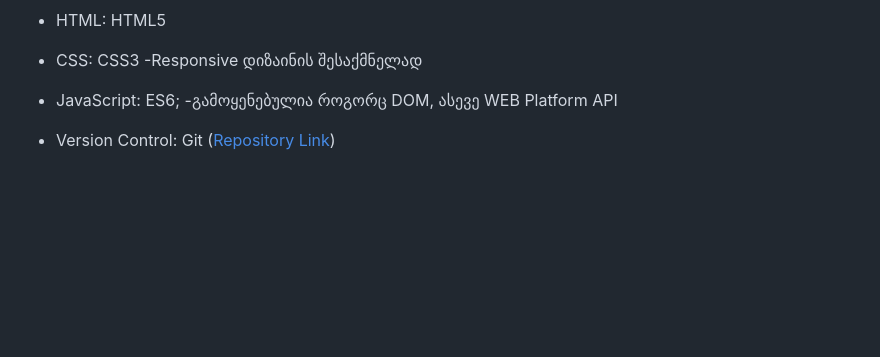
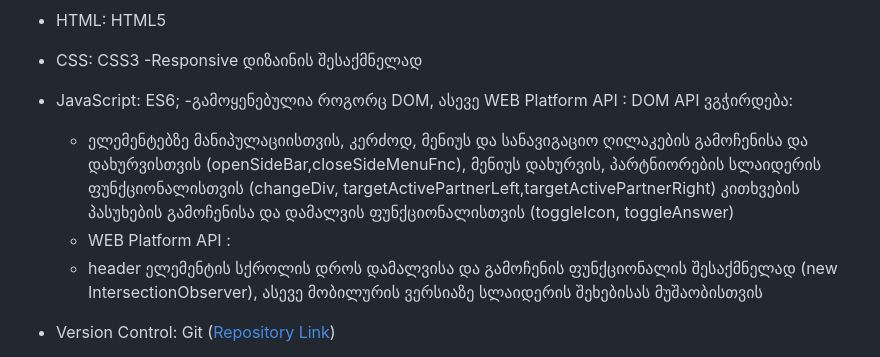
Before and after one commit to Kat-Erina/tbc, a Markdown page: README.md, the part around the change. Rendered like a GitHub page; blank space fills up the shorter version.

Commit message:
slighly revised readme file, added more details

```diff
--- a/README.md
+++ b/README.md
@@ -25,7 +25,13 @@
 - CSS: CSS3
   -Responsive დიზაინის შესაქმნელად
 - JavaScript: ES6;
-  -გამოყენებულია როგორც DOM, ასევე WEB Platform API
+  -გამოყენებულია როგორც DOM, ასევე WEB Platform API :
+  DOM API ვგჭირდება:
+
+  - ელემენტებზე მანიპულაციისთვის, კერძოდ, მენიუს და სანავიგაციო ღილაკების გამოჩენისა და დახურვისთვის (openSideBar,closeSideMenuFnc), მენიუს დახურვის, პარტნიორების სლაიდერის ფუნქციონალისთვის (changeDiv, targetActivePartnerLeft,targetActivePartnerRight) კითხვების პასუხების გამოჩენისა და დამალვის ფუნქციონალისთვის (toggleIcon, toggleAnswer)
+  - WEB Platform API :
+  - header ელემენტის სქროლის დროს დამალვისა და გამოჩენის ფუნქციონალის შესაქმნელად (new IntersectionObserver), ასევე მობილურის ვერსიაზე სლაიდერის შეხებისას მუშაობისთვის
+
 - Version Control: Git ([Repository Link](https://github.com/Kat-Erina/tbc))
 
 **პროექტის გაშვების ინსტრუქცია**
```
